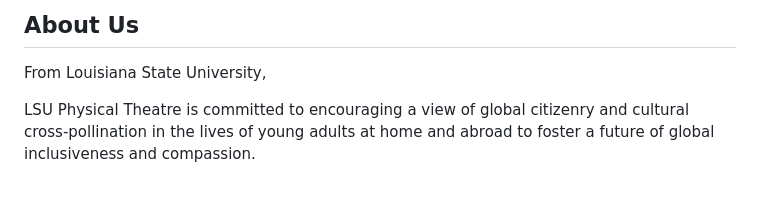
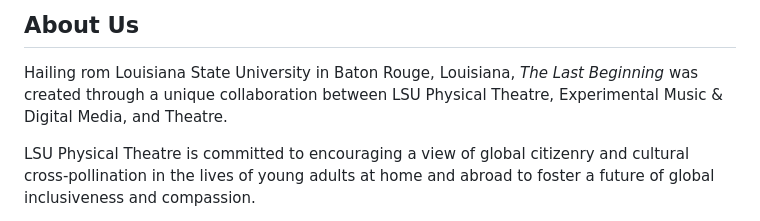
Before and after one commit to jtallison/lsu-physical-theatre, a Markdown page: docs/about/index.md, the part around the change printed below. GitHub-like rendering; blank space fills up the shorter version.

```diff
--- a/docs/about/index.md
+++ b/docs/about/index.md
@@ -13,7 +13,7 @@
         display: none;
     }
 
-    i {
+    img {
       width: 40%;
       height: auto;
     }
@@ -47,7 +47,7 @@
 
 ## About Us
 
-From Louisiana State University,
+Hailing rom Louisiana State University in Baton Rouge, Louisiana, _The Last Beginning_ was created through a unique collaboration between LSU Physical Theatre, Experimental Music & Digital Media, and Theatre.
 
 LSU Physical Theatre is committed to encouraging a view of global citizenry and cultural cross-pollination in the lives of young adults at home and abroad to foster a future of global inclusiveness and compassion.
 
```
Also changed, not shown: other parts of docs/about/index.md (+21 -21 lines).
